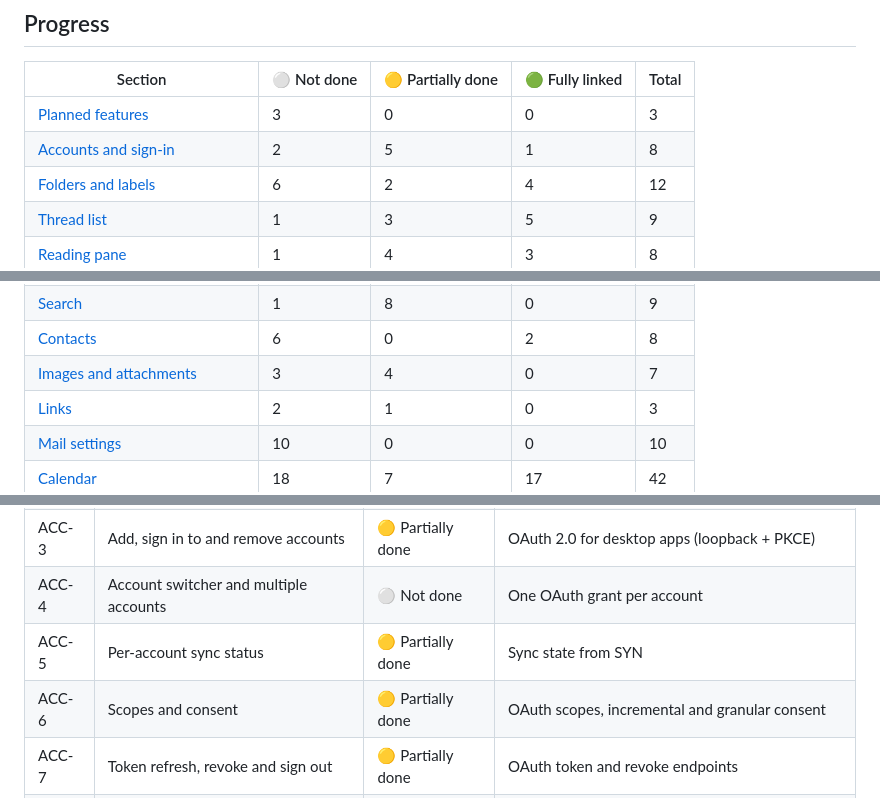
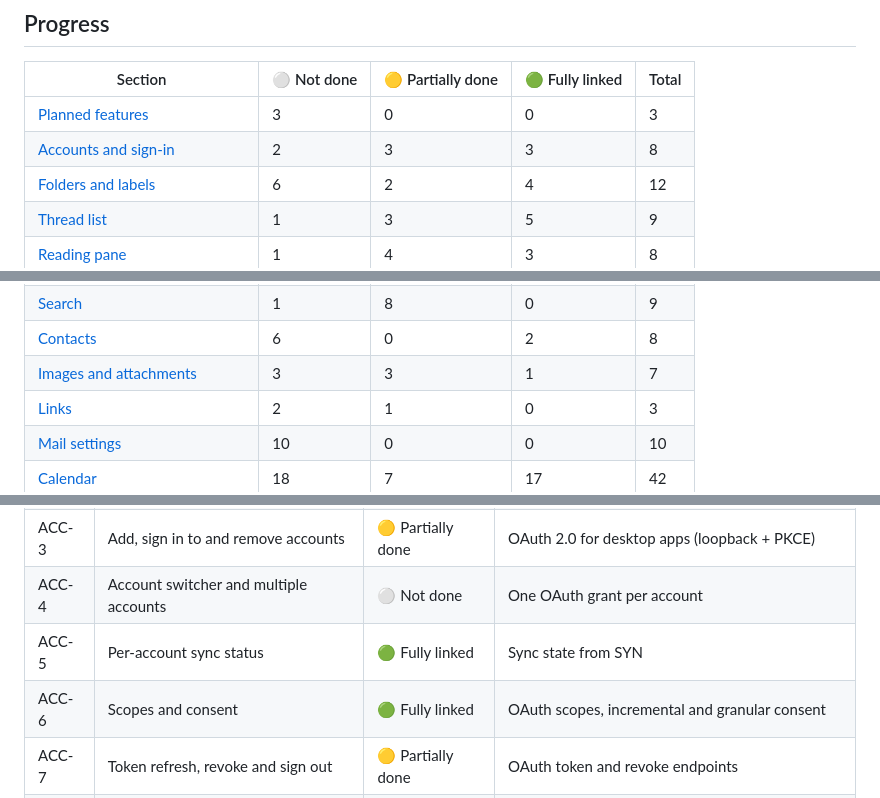
Before and after one commit to y-u-s-u-f/Pigeon, a Markdown page: docs/ROADMAP.md, 3 parts joined by grey strips. Drawn GitHub-style.

Commit message:
Roadmap: remote images, sync status, scopes fully linked (T3)

```diff
--- a/docs/ROADMAP.md
+++ b/docs/ROADMAP.md
@@ -17,7 +17,7 @@ To update: change the status cell in the area's table, then the counts below.
 | Section | ⚪ Not done | 🟡 Partially done | 🟢 Fully linked | Total |
 | --- | --- | --- | --- | --- |
 | [Planned features](#3-planned-features-pln) | 3 | 0 | 0 | 3 |
-| [Accounts and sign-in](#4-accounts-and-sign-in-acc) | 2 | 5 | 1 | 8 |
+| [Accounts and sign-in](#4-accounts-and-sign-in-acc) | 2 | 3 | 3 | 8 |
 | [Folders and labels](#51-folders-and-labels-fol) | 6 | 2 | 4 | 12 |
 | [Thread list](#52-thread-list-lst) | 1 | 3 | 5 | 9 |
 | [Reading pane](#53-reading-pane-rdr) | 1 | 4 | 3 | 8 |
@@ -27,7 +27,7 @@ To update: change the status cell in the area's table, then the counts below.
 | [Undo](#57-undo-und) | 0 | 1 | 2 | 3 |
 | [Search](#58-search-src) | 1 | 8 | 0 | 9 |
 | [Contacts](#59-contacts-con) | 6 | 0 | 2 | 8 |
-| [Images and attachments](#510-images-and-attachments-att) | 3 | 4 | 0 | 7 |
+| [Images and attachments](#510-images-and-attachments-att) | 3 | 3 | 1 | 7 |
 | [Links](#511-links-lnk) | 2 | 1 | 0 | 3 |
 | [Mail settings](#512-mail-settings-mst) | 10 | 0 | 0 | 10 |
 | [Calendar](#6-calendar-cal) | 18 | 7 | 17 | 42 |
@@ -112,8 +112,8 @@ The user's own plans, not driven by Google's APIs.
 | ACC-2 | Identity of "me" | 🟡 Partially done | Gmail `settings.sendAs.list` |
 | ACC-3 | Add, sign in to and remove accounts | 🟡 Partially done | OAuth 2.0 for desktop apps (loopback + PKCE) |
 | ACC-4 | Account switcher and multiple accounts | ⚪ Not done | One OAuth grant per account |
-| ACC-5 | Per-account sync status | 🟡 Partially done | Sync state from SYN |
-| ACC-6 | Scopes and consent | 🟡 Partially done | OAuth scopes, incremental and granular consent |
+| ACC-5 | Per-account sync status | 🟢 Fully linked | Sync state from SYN |
+| ACC-6 | Scopes and consent | 🟢 Fully linked | OAuth scopes, incremental and granular consent |
 | ACC-7 | Token refresh, revoke and sign out | 🟡 Partially done | OAuth token and revoke endpoints |
 | ACC-8 | Google Cloud project and app verification | ⚪ Not done | OAuth consent screen, scope verification |
 
```
Also changed, not shown: other parts of docs/ROADMAP.md (+2 -2 lines).
